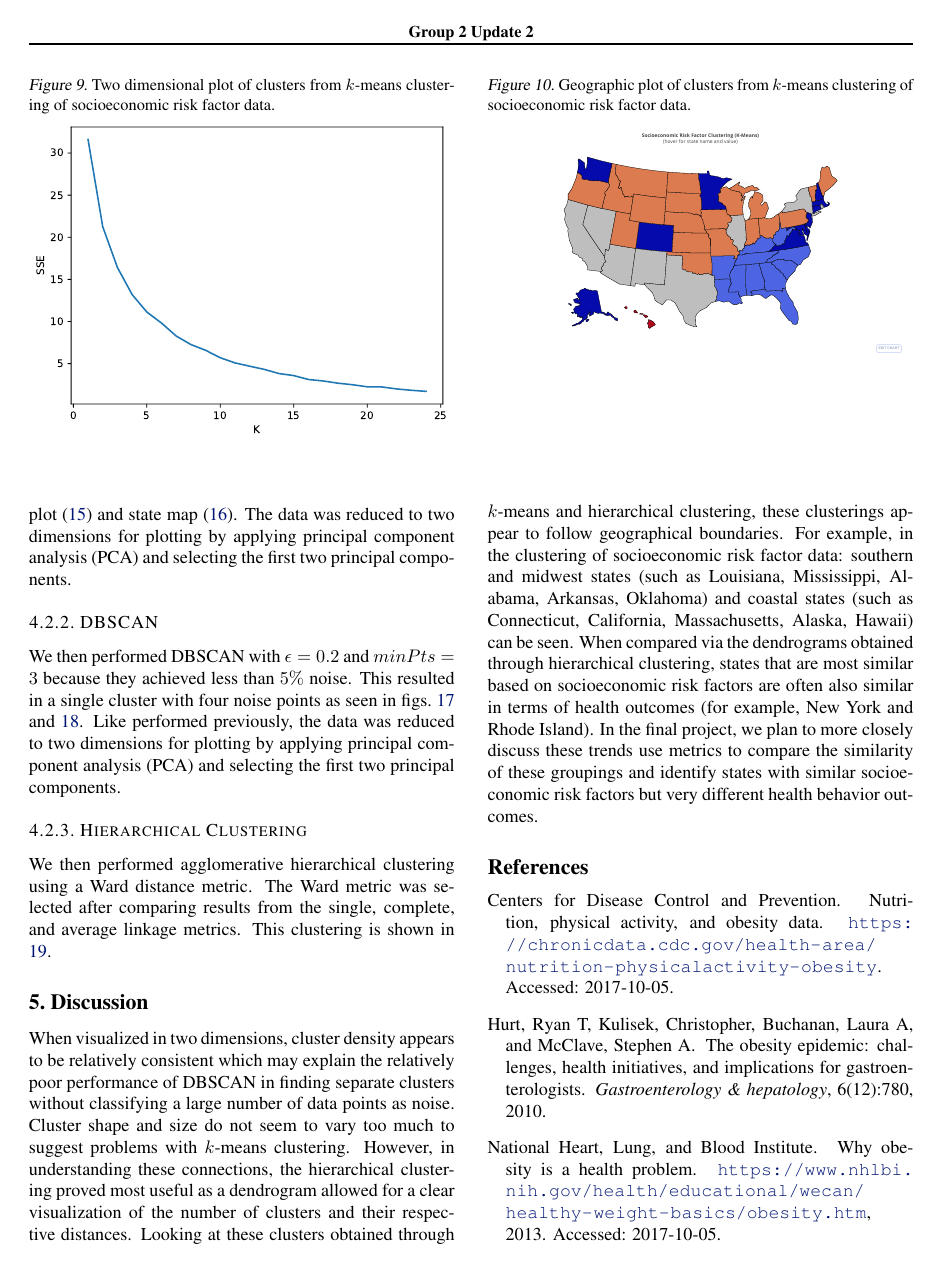
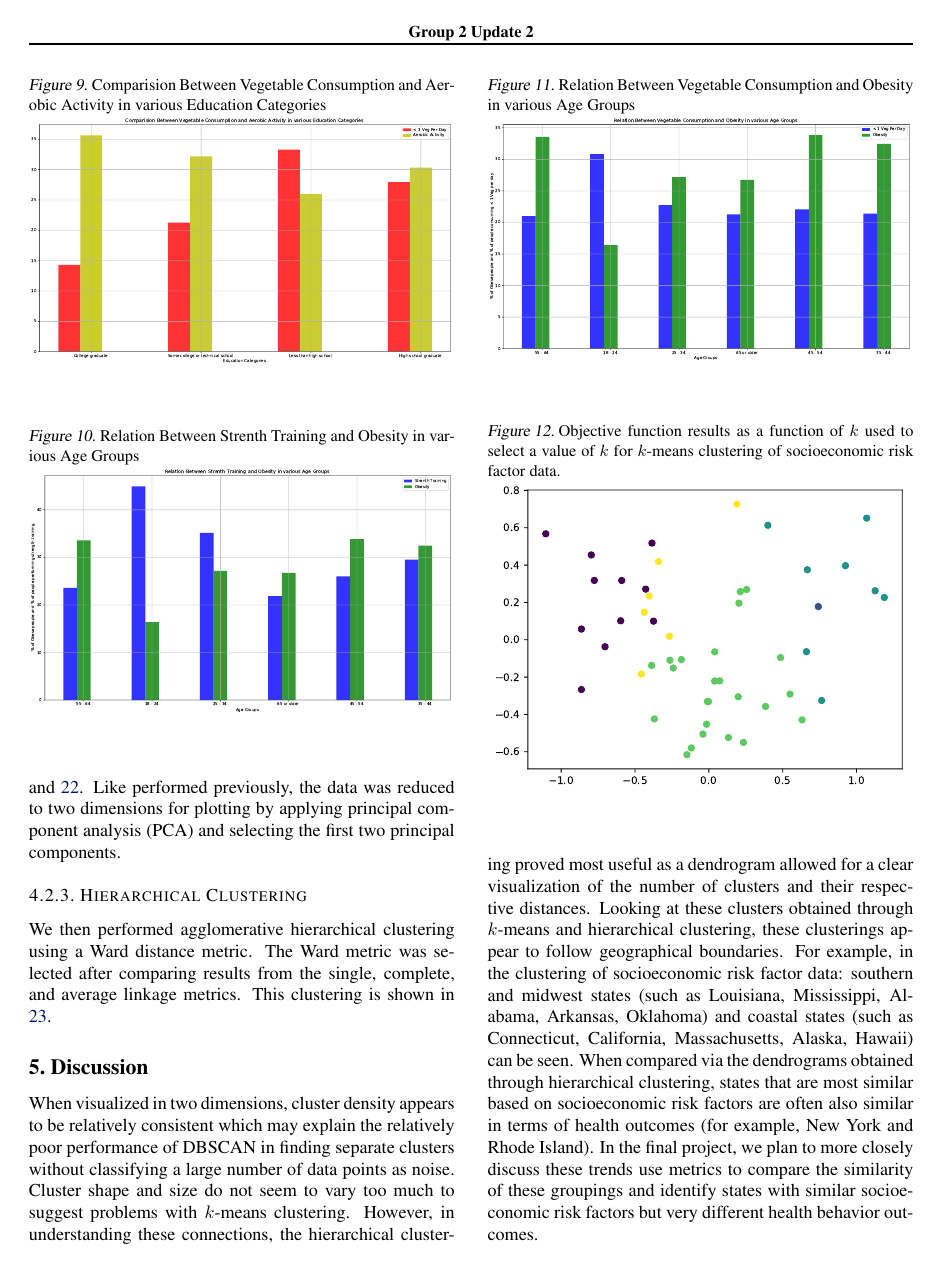
Before and after one commit to alankritjoshi/cs6220f17project2, a LaTeX document (05_final/report/report.tex): page 4 of 7 before the commit and page 4 of 8 after it. Compiled offline with pdfLaTeX.

Commit message:
Added vectors for exploratory analysis

```diff
--- a/05_final/report/report.tex
+++ b/05_final/report/report.tex
@@ -146,3 +152,21 @@ We also wanted to create plots to visually look at the percentages of adults in
 % For scatters, this is a relation, but remember correlation doesn't imply causation, so don't claim that bad diet causes obesity, etc.
 % For bar plots, this is just a visual representation for comparison
 % Explain why they are useful- how they will drive next steps- what they allow us to understand
+\begin{figure}[h]
+	\centering
+	\caption{Comparision Between Vegetable Consumption and Aerobic Activity in various Education Categories}
+	\includegraphics[width=\linewidth]{images/exploration_aerobic_malnutrition.pdf}
+	\label{fig:aerobicVsMalnutrition}
+\end{figure}
+\begin{figure}[h]
+	\centering
+	\caption{Relation Between Strenth Training and Obesity in various Age Groups}
+	\includegraphics[width=\linewidth]{images/exploration_training_obesity.pdf}
+	\label{fig:trainingVsObesity}
+\end{figure}
+\begin{figure}[h]
+	\centering
+	\caption{Relation Between Vegetable Consumption and Obesity in various Age Groups}
+	\includegraphics[width=\linewidth]{images/exploration_veg_malnutrition_obesity.pdf}
+	\label{fig:vegMalnutritionVsObesity}
+\end{figure}
```
Also changed, not shown: 02_working/images/exploration_aerobic_malnutrition.pdf (added), 02_working/images/exploration_fruit_malnutrition_vs_obesity.pdf, 02_working/images/exploration_no_phy_activity_obesity.pdf (added), 02_working/images/exploration_training_obesity.pdf (added), 02_working/images/exploration_veg_malnutrition_obesity.pdf (added), 05_final/report/11 VegMalnutritionVsObesity(Age-comparision).png (deleted), 05_final/report/8 NoPhyActivityVsObesity.png (deleted), 05_final/report/9 AerobicVsMalnutrition(Education).png (deleted), 05_final/report/images/exploration_aerobic_malnutrition.pdf (added), 05_final/report/images/exploration_no_phy_activity_obesity.pdf (added), 05_final/report/images/exploration_training_obesity.pdf (added), 05_final/report/images/exploration_veg_malnutrition_obesity.pdf (added), 05_final/report/report.pdf, 05_final/report/report.tex (7 more changed lines), 1 other file.
